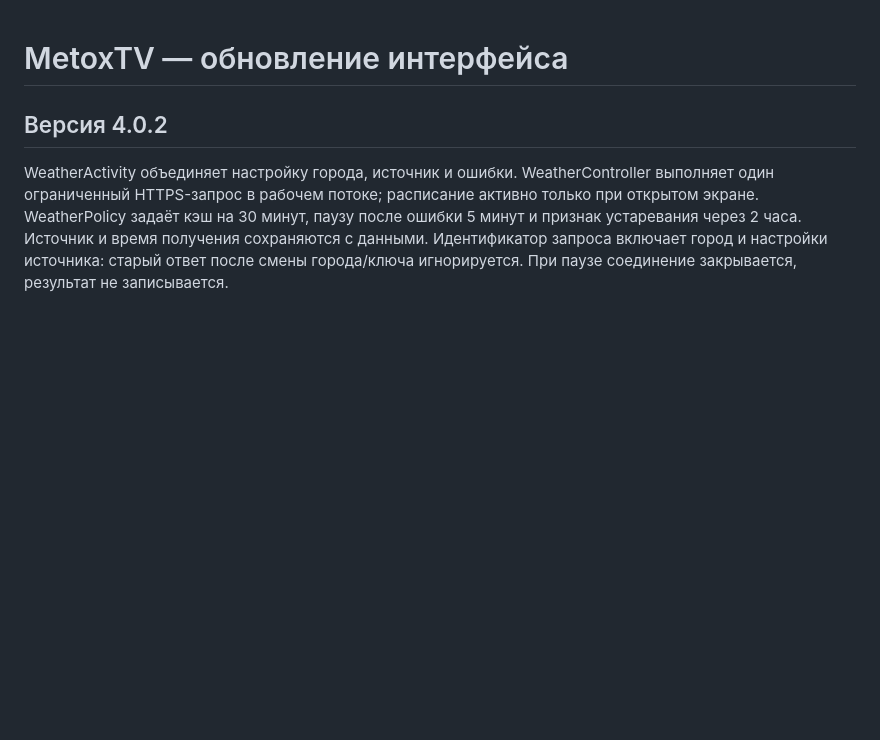
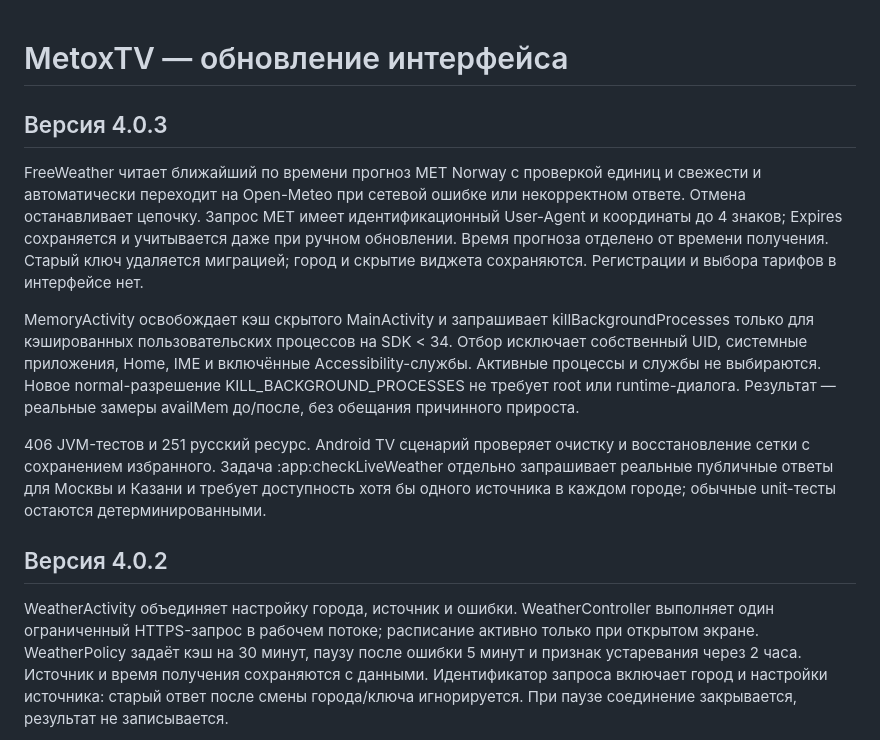
Before and after one commit to aqaq136/TV, a Markdown page: DEVELOPMENT.md, the part around the change. Rendered like a GitHub page; blank space fills up the shorter version.

```diff
--- a/DEVELOPMENT.md
+++ b/DEVELOPMENT.md
@@ -1,4 +1,12 @@
 # MetoxTV — обновление интерфейса
+
+## Версия 4.0.3
+
+FreeWeather читает ближайший по времени прогноз MET Norway с проверкой единиц и свежести и автоматически переходит на Open-Meteo при сетевой ошибке или некорректном ответе. Отмена останавливает цепочку. Запрос MET имеет идентификационный User-Agent и координаты до 4 знаков; Expires сохраняется и учитывается даже при ручном обновлении. Время прогноза отделено от времени получения. Старый ключ удаляется миграцией; город и скрытие виджета сохраняются. Регистрации и выбора тарифов в интерфейсе нет.
+
+MemoryActivity освобождает кэш скрытого MainActivity и запрашивает killBackgroundProcesses только для кэшированных пользовательских процессов на SDK < 34. Отбор исключает собственный UID, системные приложения, Home, IME и включённые Accessibility-службы. Активные процессы и службы не выбираются. Новое normal-разрешение KILL_BACKGROUND_PROCESSES не требует root или runtime-диалога. Результат — реальные замеры availMem до/после, без обещания причинного прироста.
+
+406 JVM-тестов и 251 русский ресурс. Android TV сценарий проверяет очистку и восстановление сетки с сохранением избранного. Задача :app:checkLiveWeather отдельно запрашивает реальные публичные ответы для Москвы и Казани и требует доступность хотя бы одного источника в каждом городе; обычные unit-тесты остаются детерминированными.
 
 ## Версия 4.0.2
 
```
Also changed, not shown: README.md (+17 -15 lines), docs/releases/4.0.3.md (added, +17 -0 lines), docs/screenshots/simple/home-4.0.png (added), docs/screenshots/simple/memory-cleanup.png (added), docs/screenshots/simple/weather-free-cached-fixture.png (added), docs/screenshots/simple/weather-free-setup.png (added), 10 other files.
